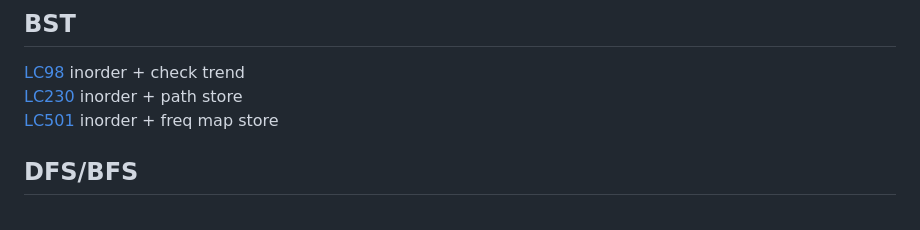
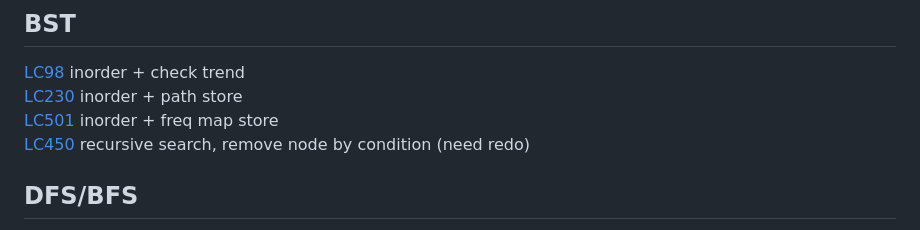
Before and after one commit to gongyisheng/playground, a Markdown page: algorithm/readme-problems.md, the part around the change. Drawn GitHub-style.

Commit message:
add lc 450

```diff
--- a/algorithm/readme-problems.md
+++ b/algorithm/readme-problems.md
@@ -33,6 +33,7 @@
 [LC98](https://leetcode.com/problems/validate-binary-search-tree) inorder + check trend
 [LC230](https://leetcode.com/problems/kth-smallest-element-in-a-bst/) inorder + path store
 [LC501](https://leetcode.com/problems/find-mode-in-binary-search-tree) inorder + freq map store
+[LC450](https://leetcode.com/problems/delete-node-in-a-bst) recursive search, remove node by condition (need redo)
 
 ## DFS/BFS
 [LC55](https://leetcode.com/problems/jump-game) dfs/bfs --> state compress, greedy
```
